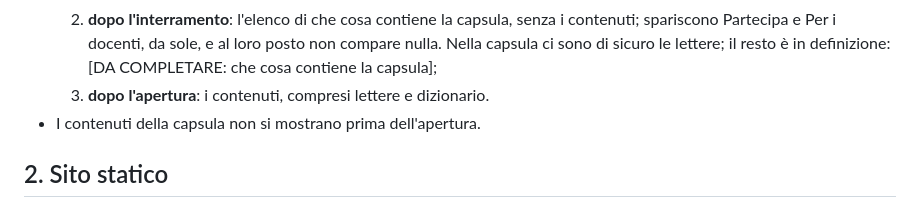
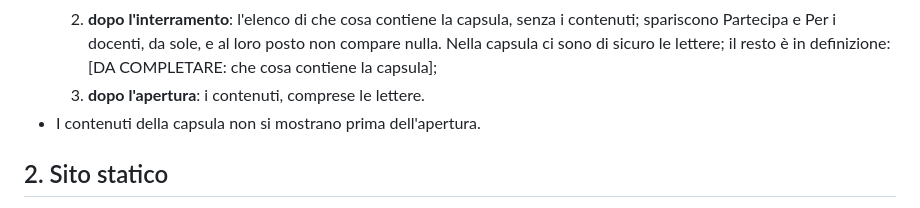
Before and after one commit to alessandraenrietta-ship-it/capsula-natta, a Markdown page: CLAUDE.md, the part around the change. Drawn GitHub-style.

Commit message:
Dopo l'apertura si mostrano i contenuti senza il dizionario
Co-Authored-By: Claude Opus 5.5 <noreply@anthropic.com>

```diff
--- a/CLAUDE.md
+++ b/CLAUDE.md
@@ -44,7 +44,7 @@ dell'IIS Giulio Natta di Rivoli (2006–2026).
      e al loro posto non compare nulla. Nella capsula ci sono di sicuro
      le lettere; il resto è in definizione: [DA COMPLETARE: che cosa
      contiene la capsula];
-  3. **dopo l'apertura**: i contenuti, compresi lettere e dizionario.
+  3. **dopo l'apertura**: i contenuti, comprese le lettere.
 - I contenuti della capsula non si mostrano prima dell'apertura.
 
 ## 2. Sito statico
```
